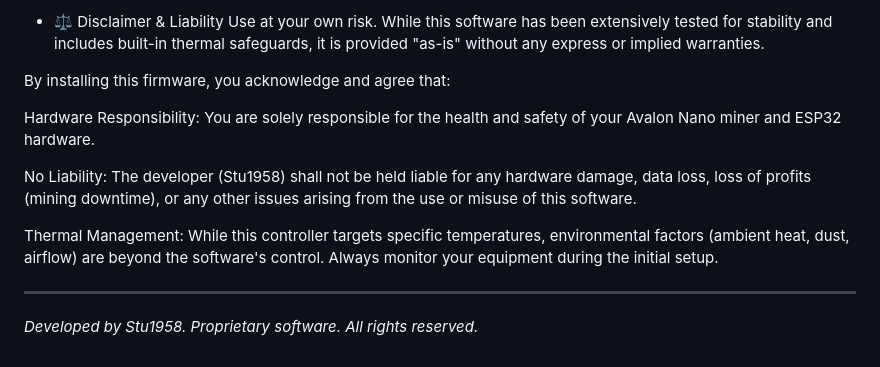
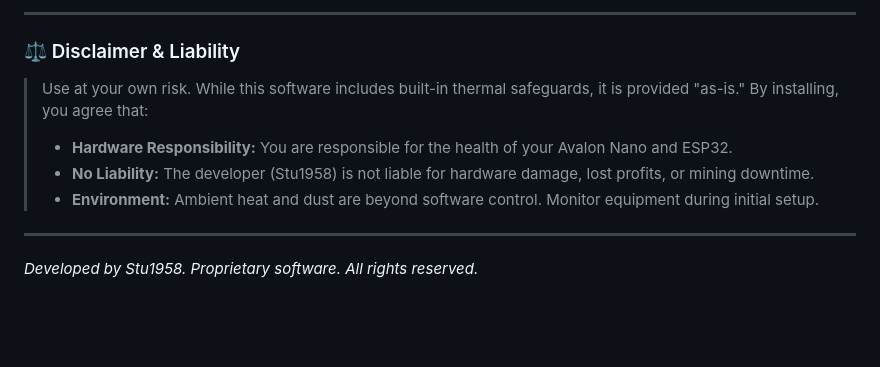
Before and after one commit to Stu1958/Bitaxe-ESP32CYD-Monitor, a Markdown page: README.md, the part around one of its changes. Rendered like a GitHub page; blank space fills up the shorter version.

```diff
--- a/README.md
+++ b/README.md
@@ -73,14 +70,11 @@ When the portal opens, configure these fields for the best experience:
 
-* ⚖️ Disclaimer & Liability
-Use at your own risk. While this software has been extensively tested for stability and includes built-in thermal safeguards, it is provided "as-is" without any express or implied warranties.
+---
 
-By installing this firmware, you acknowledge and agree that:
-
-Hardware Responsibility: You are solely responsible for the health and safety of your Avalon Nano miner and ESP32 hardware.
-
-No Liability: The developer (Stu1958) shall not be held liable for any hardware damage, data loss, loss of profits (mining downtime), or any other issues arising from the use or misuse of this software.
-
-Thermal Management: While this controller targets specific temperatures, environmental factors (ambient heat, dust, airflow) are beyond the software's control. Always monitor your equipment during the initial setup.
+### ⚖️ Disclaimer & Liability
+> Use at your own risk. While this software includes built-in thermal safeguards, it is provided "as-is." By installing, you agree that:
+> * **Hardware Responsibility:** You are responsible for the health of your Avalon Nano and ESP32.
+> * **No Liability:** The developer (Stu1958) is not liable for hardware damage, lost profits, or mining downtime.
+> * **Environment:** Ambient heat and dust are beyond software control. Monitor equipment during initial setup.
 
 ---
 *Developed by Stu1958. Proprietary software. All rights reserved.*
```
Also changed, not shown: other parts of README.md (+37 -40 lines).
